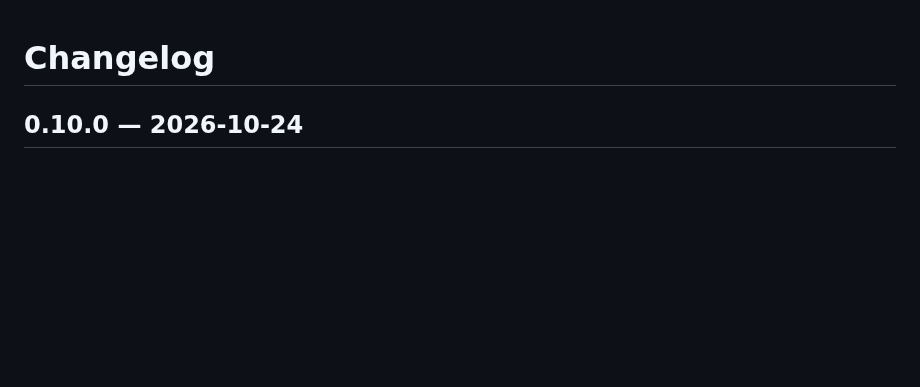
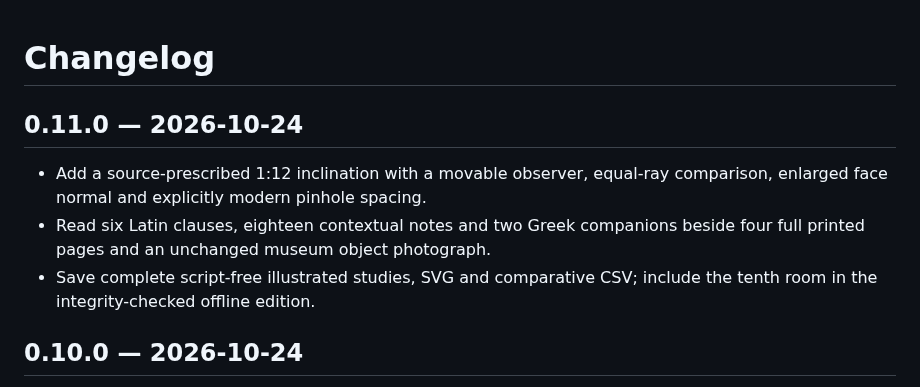
Before and after one commit to antonsoo/gonia, a Markdown page: CHANGELOG.md, the part around the change. Rendered like a GitHub page; blank space fills up the shorter version.

```diff
--- a/CHANGELOG.md
+++ b/CHANGELOG.md
@@ -1,4 +1,13 @@
 # Changelog
+
+## 0.11.0 — 2026-10-24
+
+- Add a source-prescribed 1:12 inclination with a movable observer, equal-ray
+  comparison, enlarged face normal and explicitly modern pinhole spacing.
+- Read six Latin clauses, eighteen contextual notes and two Greek companions
+  beside four full printed pages and an unchanged museum object photograph.
+- Save complete script-free illustrated studies, SVG and comparative CSV;
+  include the tenth room in the integrity-checked offline edition.
 
 ## 0.10.0 — 2026-10-24
 
```
Also changed, not shown: README.md (+35 -3 lines), docs/optics-review.md (added, +102 -0 lines), docs/assets/optics-375.png (added), docs/assets/optics-ruler-close.png (added), docs/assets/optics-workshop.png (added), 9 other files.
